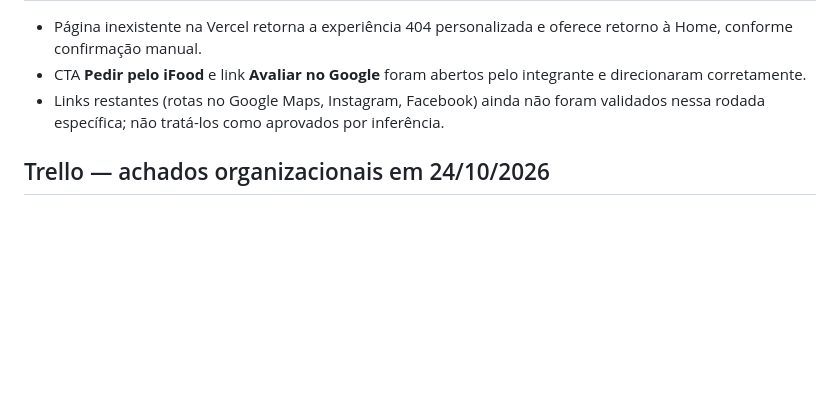
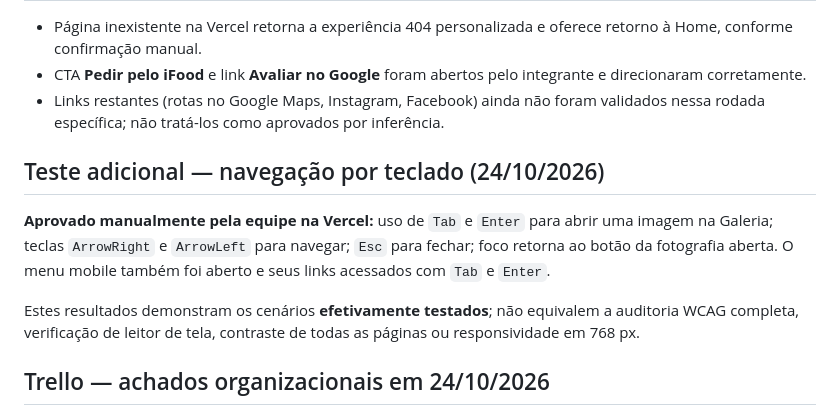
Before and after one commit to vitorhugo-santos/projeto-web-pastelaria-da-sogra, a Markdown page: docs/testes/auditoria-pre-ac2-2026-10-24.md, the part around the change. Drawn GitHub-style; blank space fills up the shorter version.

Commit message:
Acrescenta evidencias de navegacao acessivel na AC2

```diff
--- a/docs/testes/auditoria-pre-ac2-2026-10-24.md
+++ b/docs/testes/auditoria-pre-ac2-2026-10-24.md
@@ -60,6 +60,12 @@ Commit: https://github.com/vitorhugo-santos/projeto-web-pastelaria-da-sogra/comm
 - CTA **Pedir pelo iFood** e link **Avaliar no Google** foram abertos pelo integrante e direcionaram corretamente.
 - Links restantes (rotas no Google Maps, Instagram, Facebook) ainda não foram validados nessa rodada específica; não tratá-los como aprovados por inferência.
 
+## Teste adicional — navegação por teclado (24/10/2026)
+
+**Aprovado manualmente pela equipe na Vercel:** uso de `Tab` e `Enter` para abrir uma imagem na Galeria; teclas `ArrowRight` e `ArrowLeft` para navegar; `Esc` para fechar; foco retorna ao botão da fotografia aberta. O menu mobile também foi aberto e seus links acessados com `Tab` e `Enter`.
+
+Estes resultados demonstram os cenários **efetivamente testados**; não equivalem a auditoria WCAG completa, verificação de leitor de tela, contraste de todas as páginas ou responsividade em 768 px.
+
 ## Trello — achados organizacionais em 24/10/2026
 
 - Estado consultado: **41 cartões** — 14 Product Backlog, 6 Sprint Backlog, 12 Doing, 9 Done.
```
